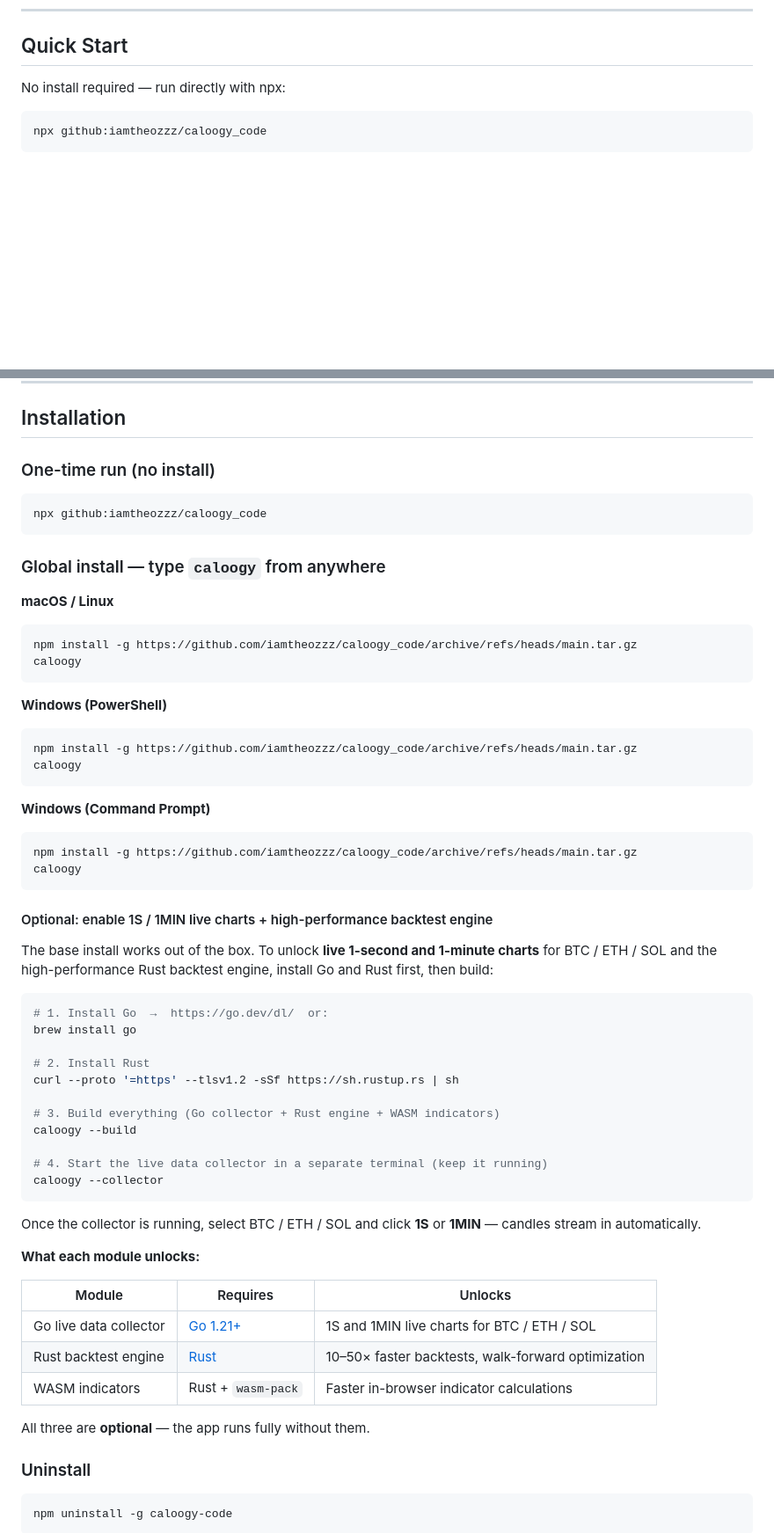
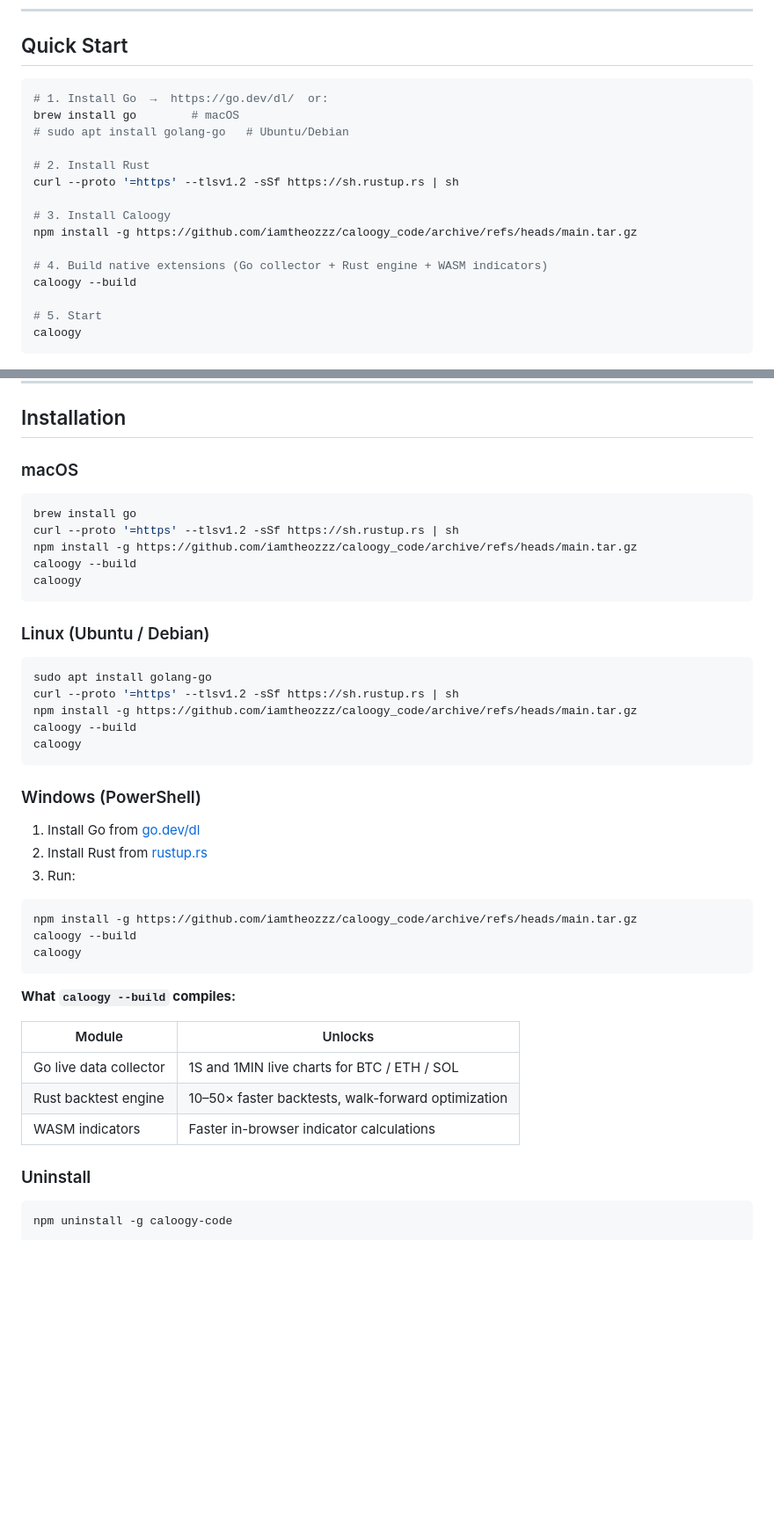
Before and after one commit to iamtheozzz/caloogy_code, a Markdown page: README.md, 2 parts joined by grey strips. Shown at 88% size. Drawn GitHub-style; blank space fills up the shorter version.

Commit message:
update README: Go+Rust+build as standard setup

````diff
--- a/README.md
+++ b/README.md
@@ -8,10 +8,22 @@ Local crypto quant analysis tool — the same charting and AI code editor as [ca
 
 ## Quick Start
 
-No install required — run directly with npx:
+```bash
+# 1. Install Go  →  https://go.dev/dl/  or:
+brew install go        # macOS
+# sudo apt install golang-go   # Ubuntu/Debian
 
-```bash
-npx github:iamtheozzz/caloogy_code
+# 2. Install Rust
+curl --proto '=https' --tlsv1.2 -sSf https://sh.rustup.rs | sh
+
+# 3. Install Caloogy
+npm install -g https://github.com/iamtheozzz/caloogy_code/archive/refs/heads/main.tar.gz
+
+# 4. Build native extensions (Go collector + Rust engine + WASM indicators)
+caloogy --build
+
+# 5. Start
+caloogy
 ```
 
 ![Terminal](assets/p1.png)
@@ -22,61 +34,45 @@ On first run you'll be prompted to choose an AI provider and paste your API key.
 
 ## Installation
 
-### One-time run (no install)
+### macOS
 
 ```bash
-npx github:iamtheozzz/caloogy_code
-```
-
-### Global install — type `caloogy` from anywhere
-
-**macOS / Linux**
-```bash
+brew install go
+curl --proto '=https' --tlsv1.2 -sSf https://sh.rustup.rs | sh
 npm install -g https://github.com/iamtheozzz/caloogy_code/archive/refs/heads/main.tar.gz
+caloogy --build
 caloogy
 ```
 
-**Windows (PowerShell)**
-```powershell
+### Linux (Ubuntu / Debian)
+
+```bash
+sudo apt install golang-go
+curl --proto '=https' --tlsv1.2 -sSf https://sh.rustup.rs | sh
 npm install -g https://github.com/iamtheozzz/caloogy_code/archive/refs/heads/main.tar.gz
+caloogy --build
 caloogy
 ```
 
-**Windows (Command Prompt)**
-```cmd
+### Windows (PowerShell)
+
+1. Install Go from [go.dev/dl](https://go.dev/dl/)
+2. Install Rust from [rustup.rs](https://rustup.rs/)
+3. Run:
+
+```powershell
 npm install -g https://github.com/iamtheozzz/caloogy_code/archive/refs/heads/main.tar.gz
+caloogy --build
 caloogy
 ```
 
-#### Optional: enable 1S / 1MIN live charts + high-performance backtest engine
+**What `caloogy --build` compiles:**
 
-The base install works out of the box. To unlock **live 1-second and 1-minute charts** for BTC / ETH / SOL and the high-performance Rust backtest engine, install Go and Rust first, then build:
-
-```bash
-# 1. Install Go  →  https://go.dev/dl/  or:
-brew install go
-
-# 2. Install Rust
-curl --proto '=https' --tlsv1.2 -sSf https://sh.rustup.rs | sh
-
-# 3. Build everything (Go collector + Rust engine + WASM indicators)
-caloogy --build
-
-# 4. Start the live data collector in a separate terminal (keep it running)
-caloogy --collector
-```
-
-Once the collector is running, select BTC / ETH / SOL and click **1S** or **1MIN** — candles stream in automatically.
-
-**What each module unlocks:**
-
-| Module | Requires | Unlocks |
-|--------|----------|---------|
-| Go live data collector | [Go 1.21+](https://go.dev/dl/) | 1S and 1MIN live charts for BTC / ETH / SOL |
-| Rust backtest engine | [Rust](https://rustup.rs/) | 10–50× faster backtests, walk-forward optimization |
-| WASM indicators | Rust + `wasm-pack` | Faster in-browser indicator calculations |
-
-All three are **optional** — the app runs fully without them.
+| Module | Unlocks |
+|--------|---------|
+| Go live data collector | 1S and 1MIN live charts for BTC / ETH / SOL |
+| Rust backtest engine | 10–50× faster backtests, walk-forward optimization |
+| WASM indicators | Faster in-browser indicator calculations |
 
 ### Uninstall
 
````
Also changed, not shown: other parts of README.md (+2 -3 lines).
